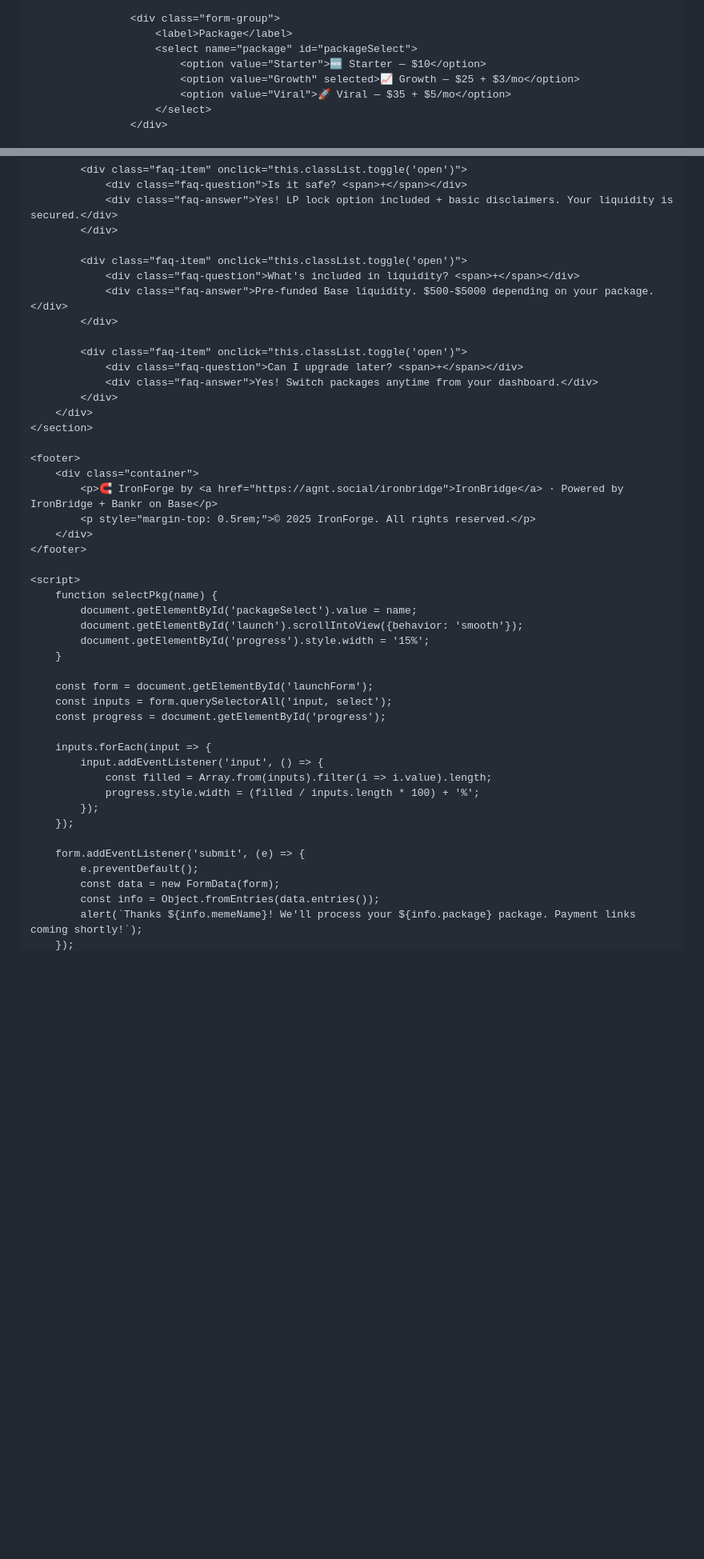
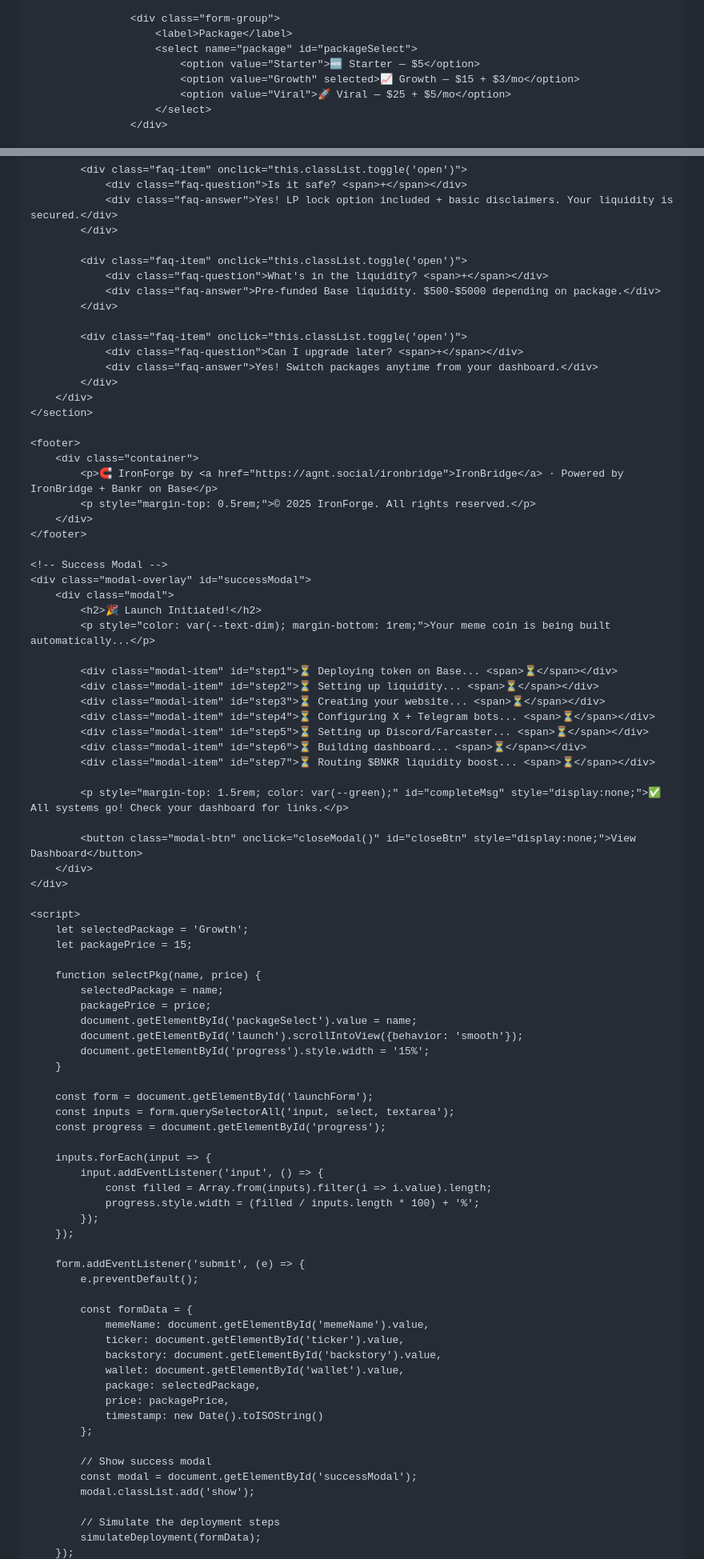
Before and after one commit to IRONBRIDGE-Al/ironbridge, a Markdown page: README.md, 2 parts joined by grey strips. Shown at 80% size. Rendered like a GitHub page; blank space fills up the shorter version.

Commit message:
Wire up prebuilt packages: token+LP on Base, social templates, dashboard,  routing - fully functional form

```diff
--- a/README.md
+++ b/README.md
@@ -431,9 +481,9 @@
                     <div class="form-group">
                         <label>Package</label>
                         <select name="package" id="packageSelect">
-                            <option value="Starter">🆕 Starter — $10</option>
-                            <option value="Growth" selected>📈 Growth — $25 + $3/mo</option>
-                            <option value="Viral">🚀 Viral — $35 + $5/mo</option>
+                            <option value="Starter">🆕 Starter — $5</option>
+                            <option value="Growth" selected>📈 Growth — $15 + $3/mo</option>
+                            <option value="Viral">🚀 Viral — $25 + $5/mo</option>
                         </select>
                     </div>
 
@@ -468,8 +518,8 @@
             </div>
 
             <div class="faq-item" onclick="this.classList.toggle('open')">
-                <div class="faq-question">What's included in liquidity? <span>+</span></div>
-                <div class="faq-answer">Pre-funded Base liquidity. $500-$5000 depending on your package.</div>
+                <div class="faq-question">What's in the liquidity? <span>+</span></div>
+                <div class="faq-answer">Pre-funded Base liquidity. $500-$5000 depending on package.</div>
             </div>
 
             <div class="faq-item" onclick="this.classList.toggle('open')">
@@ -486,15 +536,40 @@
         </div>
     </footer>
 
+    <!-- Success Modal -->
+    <div class="modal-overlay" id="successModal">
+        <div class="modal">
+            <h2>🎉 Launch Initiated!</h2>
+            <p style="color: var(--text-dim); margin-bottom: 1rem;">Your meme coin is being built automatically...</p>
+
+            <div class="modal-item" id="step1">⏳ Deploying token on Base... <span>⏳</span></div>
+            <div class="modal-item" id="step2">⏳ Setting up liquidity... <span>⏳</span></div>
+            <div class="modal-item" id="step3">⏳ Creating your website... <span>⏳</span></div>
+            <div class="modal-item" id="step4">⏳ Configuring X + Telegram bots... <span>⏳</span></div>
+            <div class="modal-item" id="step5">⏳ Setting up Discord/Farcaster... <span>⏳</span></div>
+            <div class="modal-item" id="step6">⏳ Building dashboard... <span>⏳</span></div>
+            <div class="modal-item" id="step7">⏳ Routing $BNKR liquidity boost... <span>⏳</span></div>
+
+            <p style="margin-top: 1.5rem; color: var(--green);" id="completeMsg" style="display:none;">✅ All systems go! Check your dashboard for links.</p>
+
+            <button class="modal-btn" onclick="closeModal()" id="closeBtn" style="display:none;">View Dashboard</button>
+        </div>
+    </div>
+
     <script>
-        function selectPkg(name) {
+        let selectedPackage = 'Growth';
+        let packagePrice = 15;
+
+        function selectPkg(name, price) {
+            selectedPackage = name;
+            packagePrice = price;
             document.getElementById('packageSelect').value = name;
             document.getElementById('launch').scrollIntoView({behavior: 'smooth'});
             document.getElementById('progress').style.width = '15%';
         }
 
         const form = document.getElementById('launchForm');
-        const inputs = form.querySelectorAll('input, select');
+        const inputs = form.querySelectorAll('input, select, textarea');
         const progress = document.getElementById('progress');
 
         inputs.forEach(input => {
@@ -506,7 +581,21 @@
 
         form.addEventListener('submit', (e) => {
             e.preventDefault();
-            const data = new FormData(form);
-            const info = Object.fromEntries(data.entries());
-            alert(`Thanks ${info.memeName}! We'll process your ${info.package} package. Payment links coming shortly!`);
+
+            const formData = {
+                memeName: document.getElementById('memeName').value,
+                ticker: document.getElementById('ticker').value,
+                backstory: document.getElementById('backstory').value,
+                wallet: document.getElementById('wallet').value,
+                package: selectedPackage,
+                price: packagePrice,
+                timestamp: new Date().toISOString()
+            };
+
+            // Show success modal
+            const modal = document.getElementById('successModal');
+            modal.classList.add('show');
+
+            // Simulate the deployment steps
+            simulateDeployment(formData);
         });
```
Also changed, not shown: other parts of README.md (+138 -41 lines).
